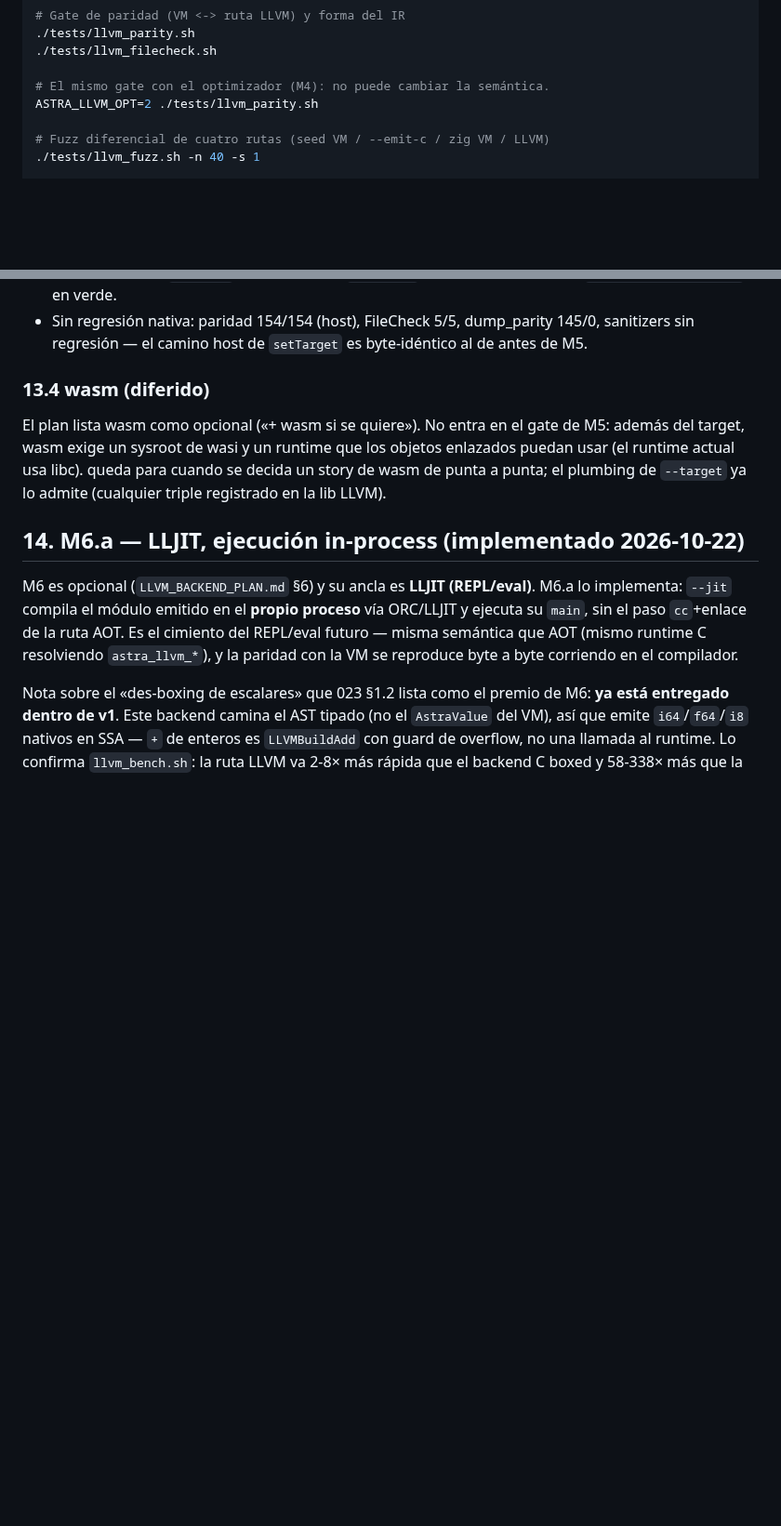
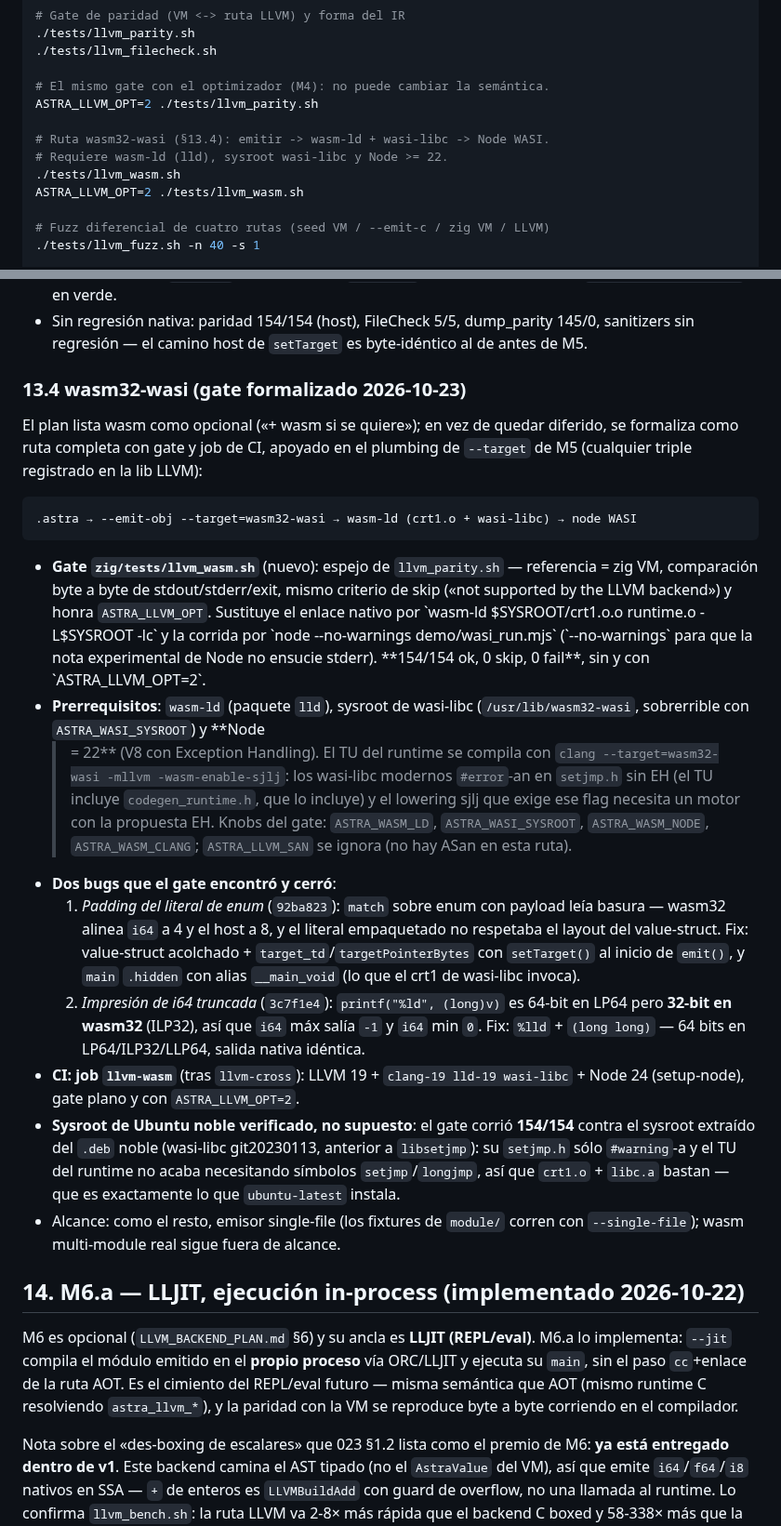
Before and after one commit to AsterrZep/Astra, a Markdown page: Documentacion/PHASE_LLVM_PROGRESS.md, 2 parts joined by grey strips. Shown at 93% size. Rendered like a GitHub page; blank space fills up the shorter version.

Commit message:
docs(llvm): formalizar la ruta wasm32-wasi (gate + job CI)
- PHASE_LLVM_PROGRESS §13.4: wasm deja de estar diferido — gate
  zig/tests/llvm_wasm.sh (154/154 en -O0 y -O2), prerrequisitos
  (lld/wasm-ld, wasi-libc, Node >= 22), los dos bugs que encontró
  (padding del literal de enum 92ba823, i64 truncado 3c7f1e4), job CI
  llvm-wasm y la verificación empírica contra el sysroot de Ubuntu
  noble; §2 añade el comando del gate.
- LLVM_BACKEND_PLAN §6/§7: M5 ya no difiere wasm; la plantilla de CI y
  el recuento de jobs pasan de tres a cuatro (llvm, llvm-cross,
  llvm-wasm, llvm-canario).
- AGENTS.md: la ruta wasm es formal (gate + prerrequisitos) y el
  comando entra en el bloque de gates LLVM.

````diff
--- a/Documentacion/PHASE_LLVM_PROGRESS.md
+++ b/Documentacion/PHASE_LLVM_PROGRESS.md
@@ -77,6 +77,11 @@ cc file.o runtime.o -o program -lm && ./program
 
 # El mismo gate con el optimizador (M4): no puede cambiar la semántica.
 ASTRA_LLVM_OPT=2 ./tests/llvm_parity.sh
+
+# Ruta wasm32-wasi (§13.4): emitir -> wasm-ld + wasi-libc -> Node WASI.
+# Requiere wasm-ld (lld), sysroot wasi-libc y Node >= 22.
+./tests/llvm_wasm.sh
+ASTRA_LLVM_OPT=2 ./tests/llvm_wasm.sh
 
 # Fuzz diferencial de cuatro rutas (seed VM / --emit-c / zig VM / LLVM)
 ./tests/llvm_fuzz.sh -n 40 -s 1
@@ -753,13 +758,55 @@ la lógica; no importa al emisor, así que no hay ciclo de imports.
   145/0, sanitizers sin regresión — el camino host de `setTarget` es
   byte-idéntico al de antes de M5.
 
-### 13.4 wasm (diferido)
+### 13.4 wasm32-wasi (gate formalizado 2026-10-23)
 
-El plan lista wasm como opcional («+ wasm si se quiere»). No entra en el gate
-de M5: además del target, wasm exige un sysroot de wasi y un runtime que los
-objetos enlazados puedan usar (el runtime actual usa libc). queda para cuando
-se decida un story de wasm de punta a punta; el plumbing de `--target` ya lo
-admite (cualquier triple registrado en la lib LLVM).
+El plan lista wasm como opcional («+ wasm si se quiere»); en vez de quedar
+diferido, se formaliza como ruta completa con gate y job de CI, apoyado en el
+plumbing de `--target` de M5 (cualquier triple registrado en la lib LLVM):
+
+```
+.astra → --emit-obj --target=wasm32-wasi → wasm-ld (crt1.o + wasi-libc) → node WASI
+```
+
+- **Gate `zig/tests/llvm_wasm.sh`** (nuevo): espejo de `llvm_parity.sh` —
+  referencia = zig VM, comparación byte a byte de stdout/stderr/exit, mismo
+  criterio de skip («not supported by the LLVM backend») y honra
+  `ASTRA_LLVM_OPT`. Sustituye el enlace nativo por `wasm-ld $SYSROOT/crt1.o
+  <base>.o runtime.o -L$SYSROOT -lc` y la corrida por `node --no-warnings
+  demo/wasi_run.mjs` (`--no-warnings` para que la nota experimental de Node
+  no ensucie stderr). **154/154 ok, 0 skip, 0 fail**, sin y con
+  `ASTRA_LLVM_OPT=2`.
+- **Prerrequisitos**: `wasm-ld` (paquete `lld`), sysroot de wasi-libc
+  (`/usr/lib/wasm32-wasi`, sobrerrible con `ASTRA_WASI_SYSROOT`) y **Node
+  >= 22** (V8 con Exception Handling). El TU del runtime se compila con
+  `clang --target=wasm32-wasi -mllvm -wasm-enable-sjlj`: los wasi-libc
+  modernos `#error`-an en `setjmp.h` sin EH (el TU incluye
+  `codegen_runtime.h`, que lo incluye) y el lowering sjlj que exige ese flag
+  necesita un motor con la propuesta EH. Knobs del gate: `ASTRA_WASM_LD`,
+  `ASTRA_WASI_SYSROOT`, `ASTRA_WASM_NODE`, `ASTRA_WASM_CLANG`;
+  `ASTRA_LLVM_SAN` se ignora (no hay ASan en esta ruta).
+- **Dos bugs que el gate encontró y cerró**:
+  1. *Padding del literal de enum* (`92ba823`): `match` sobre enum con
+     payload leía basura — wasm32 alinea `i64` a 4 y el host a 8, y el
+     literal empaquetado no respetaba el layout del value-struct. Fix:
+     value-struct acolchado + `target_td`/`targetPointerBytes` con
+     `setTarget()` al inicio de `emit()`, y `main` `.hidden` con alias
+     `__main_void` (lo que el crt1 de wasi-libc invoca).
+  2. *Impresión de i64 truncada* (`3c7f1e4`): `printf("%ld", (long)v)` es
+     64-bit en LP64 pero **32-bit en wasm32** (ILP32), así que `i64` máx
+     salía `-1` y `i64` min `0`. Fix: `%lld` + `(long long)` — 64 bits en
+     LP64/ILP32/LLP64, salida nativa idéntica.
+- **CI: job `llvm-wasm`** (tras `llvm-cross`): LLVM 19 +
+  `clang-19 lld-19 wasi-libc` + Node 24 (setup-node), gate plano y con
+  `ASTRA_LLVM_OPT=2`.
+- **Sysroot de Ubuntu noble verificado, no supuesto**: el gate corrió
+  **154/154** contra el sysroot extraído del `.deb` noble (wasi-libc
+  git20230113, anterior a `libsetjmp`): su `setjmp.h` sólo `#warning`-a y el
+  TU del runtime no acaba necesitando símbolos `setjmp`/`longjmp`, así que
+  `crt1.o` + `libc.a` bastan — que es exactamente lo que `ubuntu-latest`
+  instala.
+- Alcance: como el resto, emisor single-file (los fixtures de `module/`
+  corren con `--single-file`); wasm multi-module real sigue fuera de alcance.
 
 ## 14. M6.a — LLJIT, ejecución in-process (implementado 2026-10-22)
 
````
Also changed, not shown: AGENTS.md (+6 -1 lines), Documentacion/LLVM_BACKEND_PLAN.md (+20 -6 lines).
